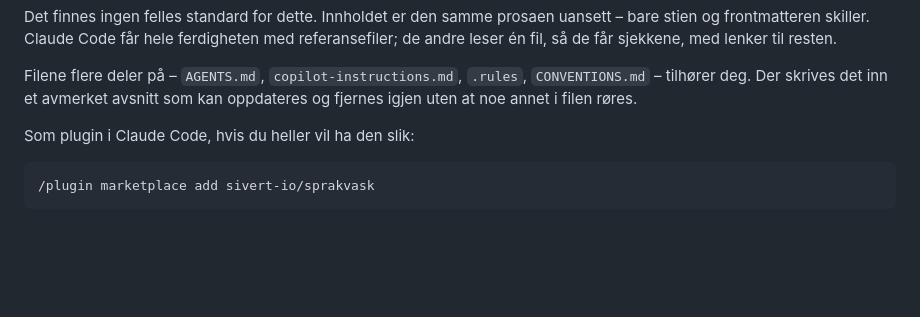
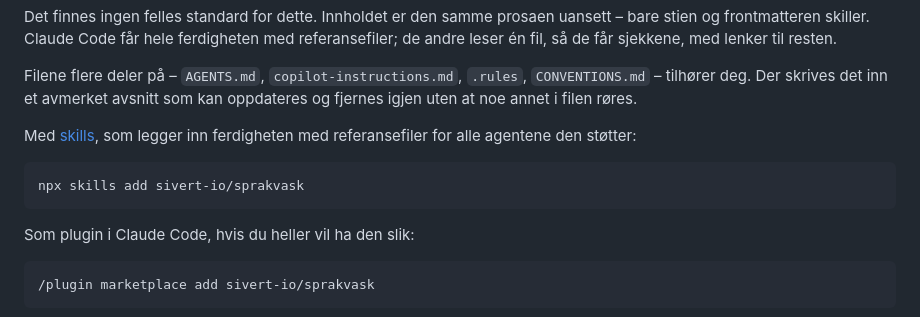
Before and after one commit to sivert-io/sprakvask, a Markdown page: README.md, the part around the change. Drawn GitHub-style; blank space fills up the shorter version.

Commit message:
feat: støtte for npx skills add (#3)

````diff
--- a/README.md
+++ b/README.md
@@ -80,6 +80,13 @@ resten.
 Filene flere deler på – `AGENTS.md`, `copilot-instructions.md`, `.rules`,
 `CONVENTIONS.md` – tilhører deg. Der skrives det inn et avmerket avsnitt som
 kan oppdateres og fjernes igjen uten at noe annet i filen røres.
+
+Med [skills](https://github.com/vercel-labs/skills), som legger inn ferdigheten
+med referansefiler for alle agentene den støtter:
+
+```bash
+npx skills add sivert-io/sprakvask
+```
 
 Som plugin i Claude Code, hvis du heller vil ha den slik:
 
````
Also changed, not shown: skills/sprakvask/SKILL.md (+3 -1 lines).
